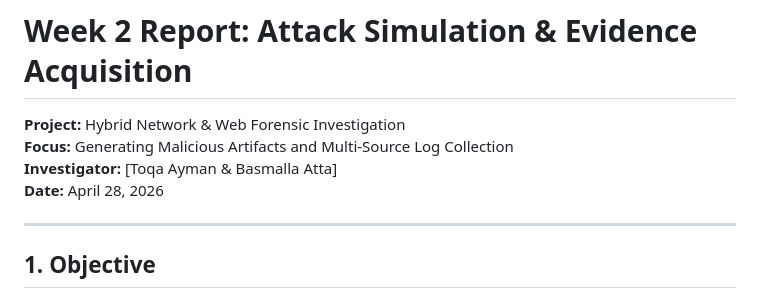
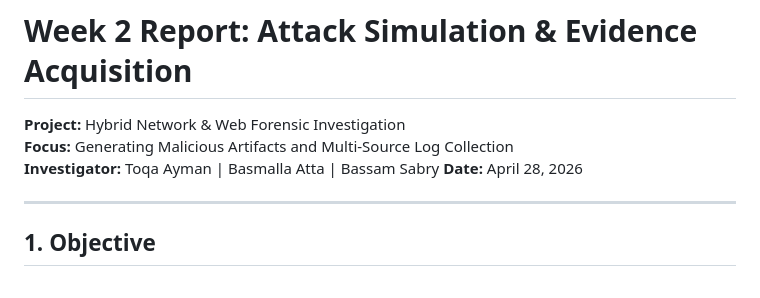
Before and after one commit to toqaezzatly/DEPI-Digital-Forensics-Final-Project, a Markdown page: week2/Documentation.md, the part around the change. Rendered like a GitHub page.

Commit message:
Update investigator names in Week 2 report

```diff
--- a/week2/Documentation.md
+++ b/week2/Documentation.md
@@ -1,7 +1,7 @@
 # Week 2 Report: Attack Simulation & Evidence Acquisition
 **Project:** Hybrid Network & Web Forensic Investigation
 **Focus:** Generating Malicious Artifacts and Multi-Source Log Collection
-**Investigator:** [Toqa Ayman & Basmalla Atta]
+**Investigator:** Toqa Ayman | Basmalla Atta | Bassam Sabry
 **Date:** April 28, 2026
 
 ---
```
